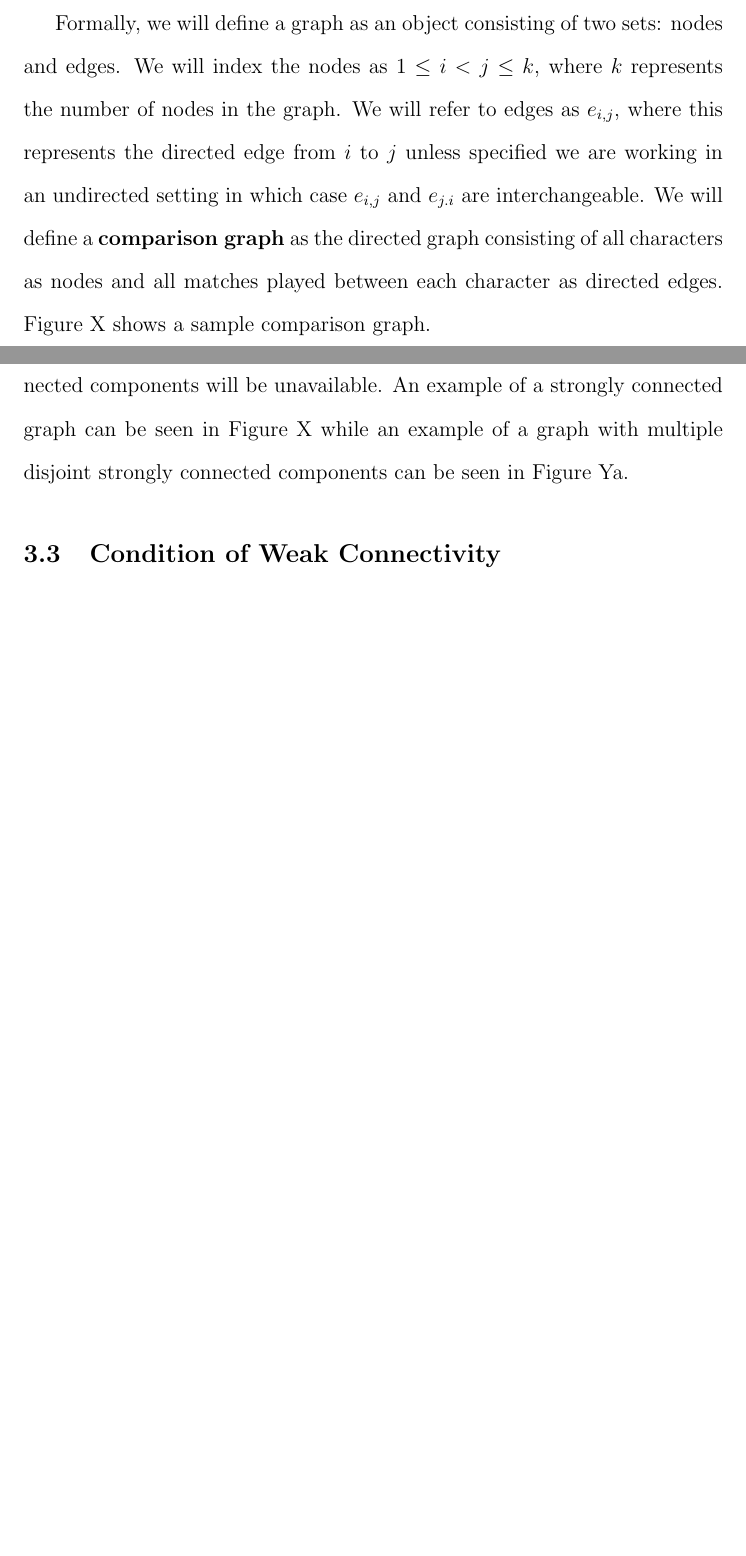
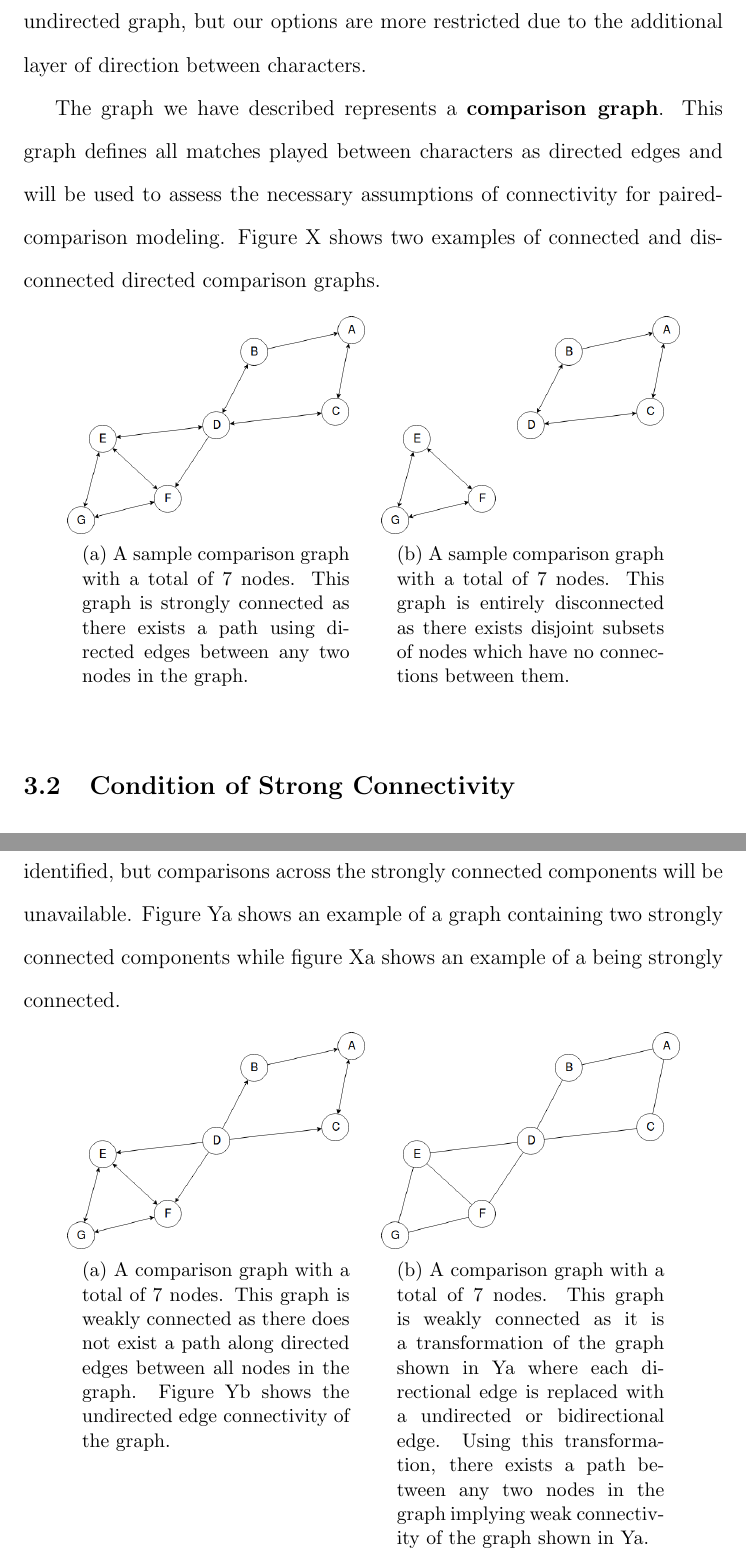
Before and after one commit to odderaser/msu-writing-project, a LaTeX paper (latex_files/writing_project_2019.tex): two parts of pages 20 and 22 of 28 before the commit and two parts of pages 21 and 23 of 30 after it, joined at a grey line, cut at the place of the change, the shorter picture padded with empty space. Compiled offline with pdfLaTeX.

Commit message:
latest updates

```diff
--- a/latex_files/writing_project_2019.tex
+++ b/latex_files/writing_project_2019.tex
@@ -57,6 +57,7 @@
 \usepackage[backend=bibtex]{biblatex}
 \bibliography{references}
 \usepackage{cite}
+\usepackage{caption}
 
 %\usepackage[square,sort,comma,numbers]{natbib}
 \usepackage{url}
@@ -332 +334,2 @@ One key assumption when using Bradley-Terry models for paired comparisons is the
 
+A graph can be an undirected or directed graph. In the case of an undirected graph, a single edge is placed between two nodes indicating a general relationship. In the case of our social network example, an undirected graph would be appropriate. Within an undirected graph, we can visualize moving between two nodes whenever any edge connects them. A directed graph adds an additional layer of information for direction. For the purposes of this project, the nodes under consideration are characters which have played at least one match on SaltyBet. Each directed edge from between two characters indicates the outcome of a match where the direction will extend from the winning character to the defeated character. In the case of a directed graph, we can visualize movement between characters in the same way as an undirected graph, but our options are more restricted due to the additional layer of direction between characters.
@@ -334,7 +336,26 @@ A first principles view of graph theory is beyond the scope of this paper, but t
 
-Formally, we will define a graph as an object consisting of two sets: nodes and edges. We will index the nodes as $1 \leq i < j \leq k$, where $k$ represents the number of nodes in the graph. We will refer to edges as $e_{i,j}$, where this represents the directed edge from $i$ to $j$ unless specified we are working in an undirected setting in which case $e_{i,j}$ and $e_{j.i}$ are interchangeable. We will define a \textbf{comparison graph} as the directed graph consisting of all characters as nodes and all matches played between each character as directed edges. Figure X shows a sample comparison graph.
+The graph we have described represents a \textbf{comparison graph}. This graph defines all matches played between characters as directed edges and will be used to assess the necessary assumptions of connectivity for paired-comparison modeling. Figure X shows two examples of connected and disconnected directed comparison graphs.
 
-% TODO: Sample Comparison Graph
+% TODO: Show connected and disconnected comparison graph examples
+
+\begin{figure}[!ht]
+	\centering
+	\begin{subfigure}[t]{.45\textwidth}
+		\centering
+		\captionsetup{width=0.85\textwidth}
+		\includegraphics[scale=0.3]{../images/SampleConnectedGraph.png}
+		\caption{A sample comparison graph with a total of 7 nodes. This graph is strongly connected as there exists a path using directed edges between any two nodes in the graph.}
+		\label{fig:sub1}
+	\end{subfigure}%
+	\begin{subfigure}[t]{.45\textwidth}
+		\centering
+		\captionsetup{width=0.85\textwidth}
+		\includegraphics[scale=0.3]{../images/SampleDisconnectedGraph.png}
+		\caption{A sample comparison graph with a total of 7 nodes. This graph is entirely disconnected as there exists disjoint subsets of nodes which have no connections between them.}
+		\label{fig:sub2}
+	\end{subfigure}%
+	\label{fig}
+\end{figure}
 
 \subsection{Condition of Strong Connectivity}
 
@@ -342,5 +363,24 @@ The original constraint for paired-comparison data to be suitable for analysis s
 
-In order to evaluate the feasibility of this constraint within a dataset of paired-comparisons, we can use well known algorithms to determine the connectivity of the comparison graph. Tarjan's Algorithm by Robert Tarjan is an efficient algorithm which runs in linear time and determines the number of strongly connected components within a graph \cite{tarjan_1971}. This algorithm can serve two purposes within the context of paired-comparison models. If the interest is in determining if the comparison graph is strongly connected, then the desired output from this algorithm is that the graph is constructed from one strongly connected component. However, in the event there exist more than one strongly-connected component within the graph (implying the entire graph is not strongly connected), the algorithm will return labels corresponding to a disjoint set of nodes which are strongly connected themselves. In this case, a paired-comparison model can be fit to each of the strongly connected components identified, but comparisons across the strongly connected components will be unavailable. An example of a strongly connected graph can be seen in Figure X while an example of a graph with multiple disjoint strongly connected components can be seen in Figure Ya.
+In order to evaluate the satisfaction of this assumption within a dataset of comparisons, we can use well known algorithms to determine the connectivity of the comparison graph. Tarjan's Algorithm by Robert Tarjan is an efficient algorithm which runs in linear time with regard to the number of nodes within a graph and determines the number of strongly connected components within a graph \cite{tarjan_1971}. Strongly connected components of a graph are disjoint subsets of nodes which are independently strongly connected despite the graph as a whole not being strongly connected. This algorithm can serve two purposes within the context of paired-comparison models. If the interest is in determining if the comparison graph is strongly connected, then the desired output from this algorithm is that the graph is constructed from one strongly connected component. However, in the event there exist more than one strongly-connected component within the graph (implying the entire graph is not strongly connected), the algorithm will return labels corresponding to disjoint sets of nodes which are strongly connected. In this case, a paired-comparison model can be fit to each of the strongly connected components identified, but comparisons across the strongly connected components will be unavailable. Figure Ya shows an example of a graph containing two strongly connected components while figure Xa shows an example of a being strongly connected.
+
+\begin{figure}[!h]
+	\centering
+	\begin{subfigure}[t]{.45\textwidth}
+		\centering
+		\captionsetup{width=0.85\textwidth}
+		\includegraphics[scale=0.3]{../images/SampleWeaklyConnectedGraph.png}
+		\caption{A comparison graph with a total of 7 nodes. This graph is weakly connected as there does not exist a path along directed edges between all nodes in the graph. Figure Yb shows the undirected edge connectivity of the graph. }
+		\label{fig:sub1}
+	\end{subfigure}%
+	\begin{subfigure}[t]{.45\textwidth}
+		\centering
+		\captionsetup{width=0.85\textwidth}
+		\includegraphics[scale=0.3]{../images/SampleUndirectedWeaklyConnectedGraph.png}
+		\caption{A comparison graph with a total of 7 nodes. This graph is weakly connected as it is a transformation of the graph shown in Ya where each directional edge is replaced with a undirected or bidirectional edge. Using this transformation, there exists a path between any two nodes in the graph implying weak connectivity of the graph shown in Ya.}
+		\label{fig:sub2}
+	\end{subfigure}%
+	\label{fig}
+\end{figure}
 
 \subsection{Condition of Weak Connectivity}
 
```
Also changed, not shown: images/SampleConnectedGraph.png (added), images/SampleDisconnectedGraph.png (added), images/SampleUndirectedWeaklyConnectedGraph.png (added), images/SampleWeaklyConnectedGraph.png (added), latex_files/writing_project_2019.pdf, latex_files/writing_project_2019.tex (19 more changed lines), 9 other files.
